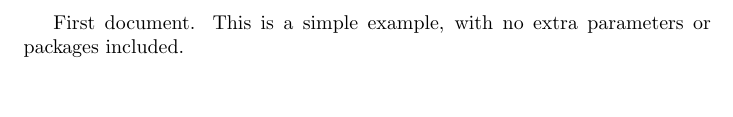
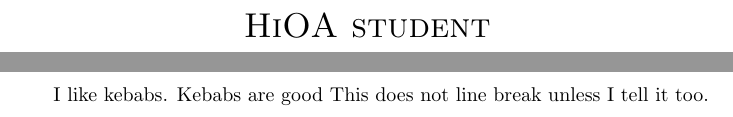
Before and after one commit to AndreasJacobsen/learnLatex, a LaTeX document (tex1.tex): part of the page before the commit and two parts of pages 1 and 2 of 2 after it, the two joined at a grey line, cut at the place of the change, the shorter picture padded with empty space. Compiled offline with pdfLaTeX.

Commit message:
added a titlepage

```diff
--- a/tex1.tex
+++ b/tex1.tex
@@ -1,6 +1,13 @@
 \documentclass{article}
 
 \begin{document}
-First document. This is a simple example, with no
-extra parameters or packages included.
+\begin{titlepage}
+	\centering
+	\scshape\LARGE HiOA student \par
+\end{titlepage}
+I like kebabs.
+Kebabs are good
+This does not line break unless I tell it too.
+
+
 \end{document}
```
